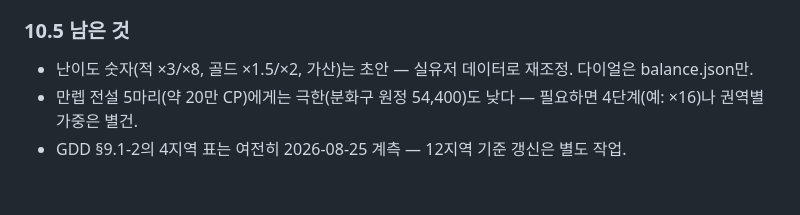
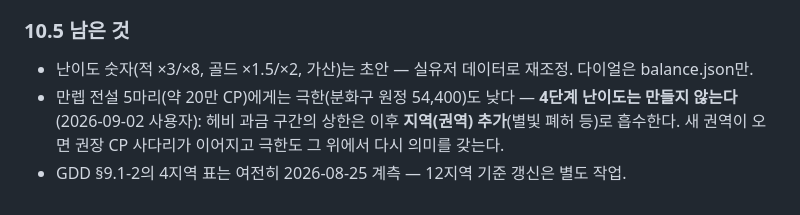
Before and after one commit to tngus842655/NewWorld, a Markdown page: docs/NEXT-REGION-DIFFICULTY.md, the part around the change. Rendered like a GitHub page.

Commit message:
결정 기록: 헤비 과금 상한은 4단계 난이도가 아니라 지역 추가로 흡수 (열어둠)
Co-Authored-By: Claude Fable 5.1 <noreply@anthropic.com>

```diff
--- a/docs/NEXT-REGION-DIFFICULTY.md
+++ b/docs/NEXT-REGION-DIFFICULTY.md
@@ -233,5 +233,6 @@
 ### 10.5 남은 것
 
 - 난이도 숫자(적 ×3/×8, 골드 ×1.5/×2, 가산)는 초안 — 실유저 데이터로 재조정. 다이얼은 balance.json만.
-- 만렙 전설 5마리(약 20만 CP)에게는 극한(분화구 원정 54,400)도 낮다 — 필요하면 4단계(예: ×16)나 권역별 가중은 별건.
+- 만렙 전설 5마리(약 20만 CP)에게는 극한(분화구 원정 54,400)도 낮다 — **4단계 난이도는 만들지 않는다** (2026-09-02 사용자):
+  헤비 과금 구간의 상한은 이후 **지역(권역) 추가**(별빛 폐허 등)로 흡수한다. 새 권역이 오면 권장 CP 사다리가 이어지고 극한도 그 위에서 다시 의미를 갖는다.
 - GDD §9.1-2의 4지역 표는 여전히 2026-08-25 계측 — 12지역 기준 갱신은 별도 작업.
```
Also changed, not shown: docs/ROADMAP.md (+1 -1 lines).
